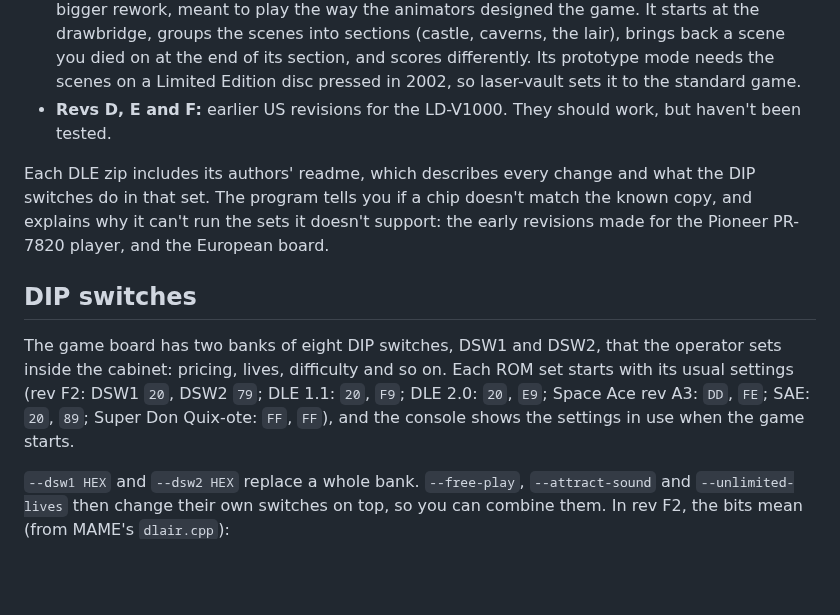
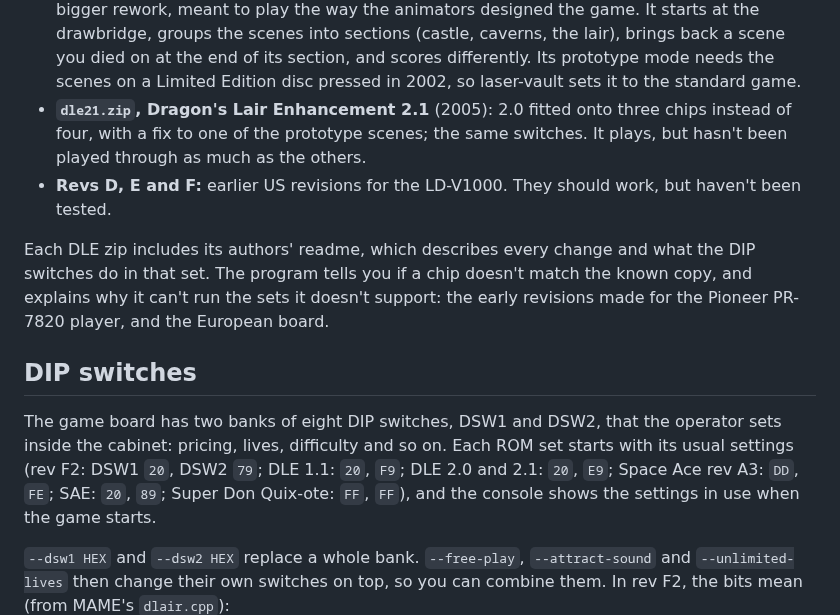
Before and after one commit to jeffnyman/laser-vault, a Markdown page: PLAYING.md, the part around one of its changes. Rendered like a GitHub page; blank space fills up the shorter version.

```diff
--- a/PLAYING.md
+++ b/PLAYING.md
@@ -214,6 +231,10 @@ says so on the console, and sets the DIP switches the way that set expects.
   the end of its section, and scores differently. Its prototype mode needs
   the scenes on a Limited Edition disc pressed in 2002, so laser-vault sets
   it to the standard game.
+- **`dle21.zip`, Dragon's Lair Enhancement 2.1** (2005): 2.0 fitted onto
+  three chips instead of four, with a fix to one of the prototype scenes;
+  the same switches. It plays, but hasn't been played through as much as
+  the others.
 - **Revs D, E and F:** earlier US revisions for the LD-V1000. They should
   work, but haven't been tested.
 
@@ -228,7 +249,7 @@ and the European board.
 The game board has two banks of eight DIP switches, DSW1 and DSW2, that
 the operator sets inside the cabinet: pricing, lives, difficulty and so on.
 Each ROM set starts with its usual settings (rev F2: DSW1 `20`, DSW2 `79`;
-DLE 1.1: `20`, `F9`; DLE 2.0: `20`, `E9`; Space Ace rev A3: `DD`, `FE`; SAE:
+DLE 1.1: `20`, `F9`; DLE 2.0 and 2.1: `20`, `E9`; Space Ace rev A3: `DD`, `FE`; SAE:
 `20`, `89`; Super Don Quix-ote: `FF`, `FF`), and the console shows the
 settings in use when the game starts.
 
```
Also changed, not shown: other parts of PLAYING.md (+23 -6 lines), README.md (+1 -1 lines), assets/dragon1-logo.png (added).
